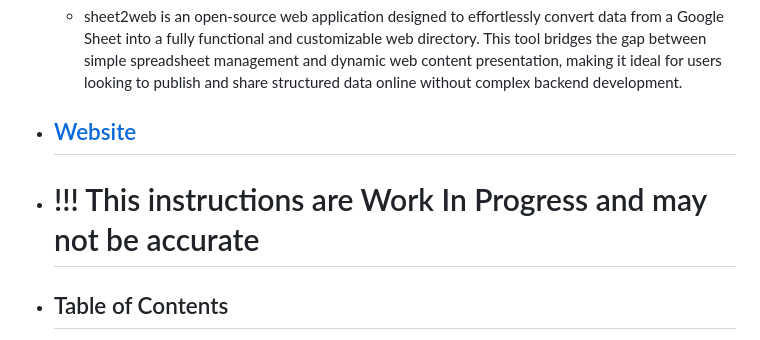
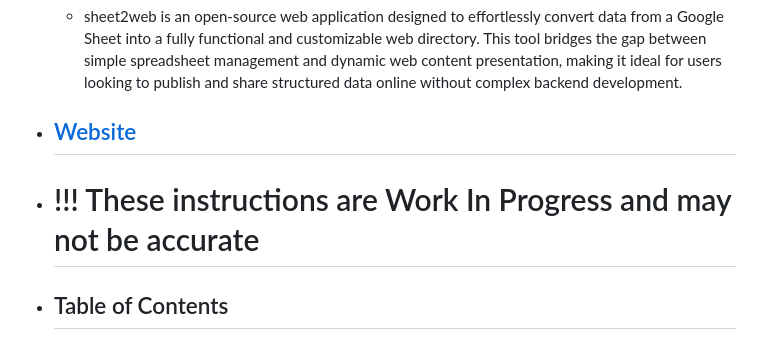
Before and after one commit to lucascervera/sheet2web, a Markdown page: README.md, the part around the change. Rendered like a GitHub page.

```diff
--- a/README.md
+++ b/README.md
@@ -4,7 +4,7 @@
 	- ### Instantly turn a Google Sheet into a web directory that is always up to date
 	- sheet2web is an open-source web application designed to effortlessly convert data from a Google Sheet into a fully functional and customizable web directory. This tool bridges the gap between simple spreadsheet management and dynamic web content presentation, making it ideal for users looking to publish and share structured data online without complex backend development.
 - ## [Website](https://lucascervera.github.io/sheet2web/pages/contents)
-- # !!! This instructions are Work In Progress and may not be accurate
+- # !!! These instructions are Work In Progress and may not be accurate
 - ## Table of Contents
 	- [Requirements](#requirements)
 	- [Setup Instructions](#setup-instructions)
```
